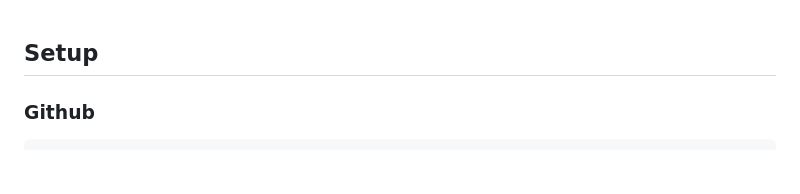
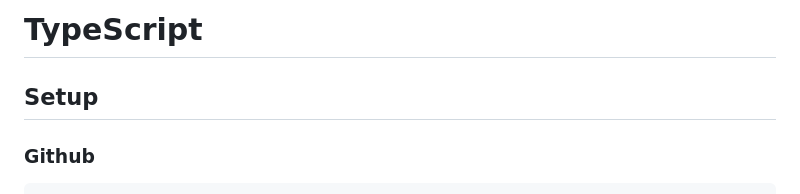
Before and after one commit to MatBudimir/Code1, a Markdown page: Diary/03_TypeScript.md, the part around the change. Rendered like a GitHub page; blank space fills up the shorter version.

```diff
--- a/Diary/03_TypeScript.md
+++ b/Diary/03_TypeScript.md
@@ -1,3 +1,5 @@
+# TypeScript
+
 ## Setup
 
 ### Github
```
